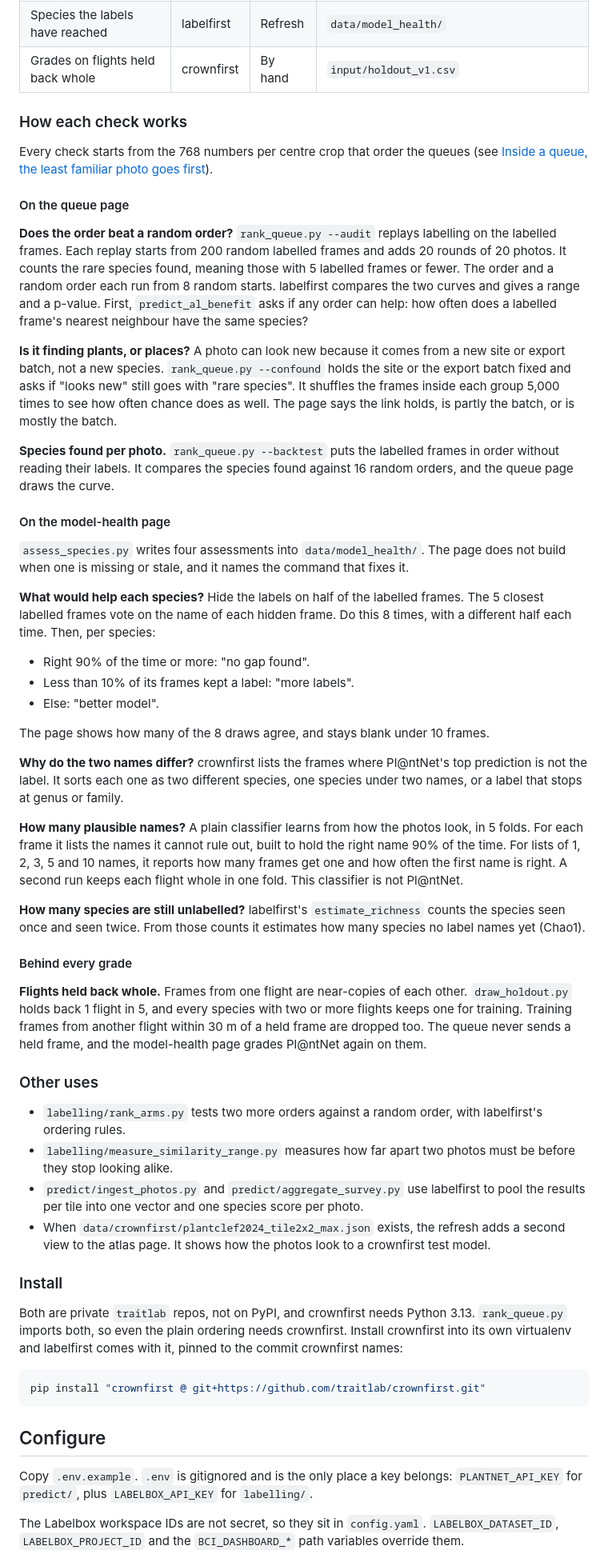
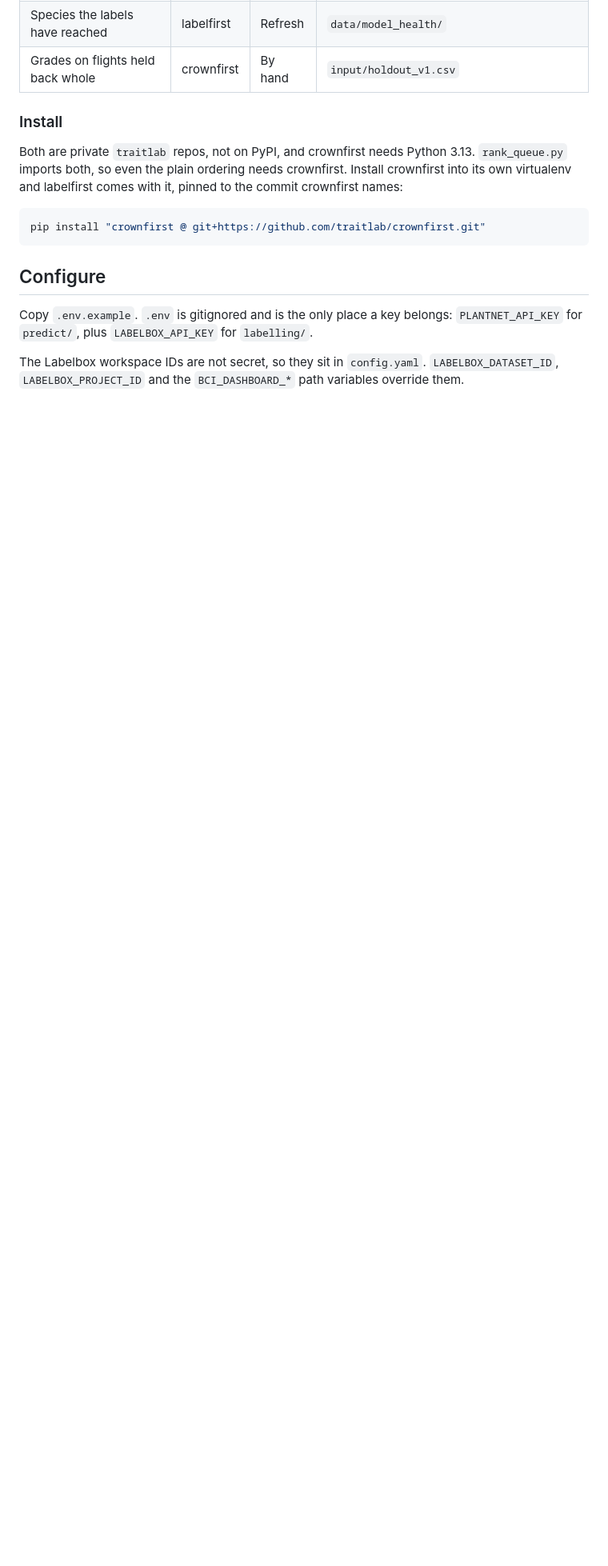
Before and after one commit to traitlab/bci-dashboard, a Markdown page: README.md, the part around one of its changes. Shown at 80% size. Rendered like a GitHub page; blank space fills up the shorter version.

```diff
--- a/README.md
+++ b/README.md
@@ -181,47 +167,6 @@ The refresh runs `assess_species.py` and `rank_queue.py` every Tuesday and Frida
 | Plausible names | crownfirst | Refresh | `data/model_health/reject_sweep.json` |
 | Species the labels have reached | labelfirst | Refresh | `data/model_health/` |
 | Grades on flights held back whole | crownfirst | By hand | `input/holdout_v1.csv` |
-
-### How each check works
-
-Every check starts from the 768 numbers per centre crop that order the queues (see [Inside a queue, the least familiar photo goes first](#inside-a-queue-the-least-familiar-photo-goes-first)).
-
-#### On the queue page
-
-**Does the order beat a random order?** `rank_queue.py --audit` replays labelling on the labelled frames. Each replay starts from 200 random labelled frames and adds 20 rounds of 20 photos. It counts the rare species found, meaning those with 5 labelled frames or fewer. The order and a random order each run from 8 random starts. labelfirst compares the two curves and gives a range and a p-value. First, `predict_al_benefit` asks if any order can help: how often does a labelled frame's nearest neighbour have the same species?
-
-**Is it finding plants, or places?** A photo can look new because it comes from a new site or export batch, not a new species. `rank_queue.py --confound` holds the site or the export batch fixed and asks if "looks new" still goes with "rare species". It shuffles the frames inside each group 5,000 times to see how often chance does as well. The page says the link holds, is partly the batch, or is mostly the batch.
-
-**Species found per photo.** `rank_queue.py --backtest` puts the labelled frames in order without reading their labels. It compares the species found against 16 random orders, and the queue page draws the curve.
-
-#### On the model-health page
-
-`assess_species.py` writes four assessments into `data/model_health/`. The page does not build when one is missing or stale, and it names the command that fixes it.
-
-**What would help each species?** Hide the labels on half of the labelled frames. The 5 closest labelled frames vote on the name of each hidden frame. Do this 8 times, with a different half each time. Then, per species:
-
-- Right 90% of the time or more: "no gap found".
-- Less than 10% of its frames kept a label: "more labels".
-- Else: "better model".
-
-The page shows how many of the 8 draws agree, and stays blank under 10 frames.
-
-**Why do the two names differ?** crownfirst lists the frames where Pl@ntNet's top prediction is not the label. It sorts each one as two different species, one species under two names, or a label that stops at genus or family.
-
-**How many plausible names?** A plain classifier learns from how the photos look, in 5 folds. For each frame it lists the names it cannot rule out, built to hold the right name 90% of the time. For lists of 1, 2, 3, 5 and 10 names, it reports how many frames get one and how often the first name is right. A second run keeps each flight whole in one fold. This classifier is not Pl@ntNet.
-
-**How many species are still unlabelled?** labelfirst's `estimate_richness` counts the species seen once and seen twice. From those counts it estimates how many species no label names yet (Chao1).
-
-#### Behind every grade
-
-**Flights held back whole.** Frames from one flight are near-copies of each other. `draw_holdout.py` holds back 1 flight in 5, and every species with two or more flights keeps one for training. Training frames from another flight within 30 m of a held frame are dropped too. The queue never sends a held frame, and the model-health page grades Pl@ntNet again on them.
-
-### Other uses
-
-- `labelling/rank_arms.py` tests two more orders against a random order, with labelfirst's ordering rules.
-- `labelling/measure_similarity_range.py` measures how far apart two photos must be before they stop looking alike.
-- `predict/ingest_photos.py` and `predict/aggregate_survey.py` use labelfirst to pool the results per tile into one vector and one species score per photo.
-- When `data/crownfirst/plantclef2024_tile2x2_max.json` exists, the refresh adds a second view to the atlas page. It shows how the photos look to a crownfirst test model.
 
 ### Install
 
```
Also changed, not shown: other parts of README.md (+6 -20 lines), RESEARCH.md (added, +40 -0 lines).
